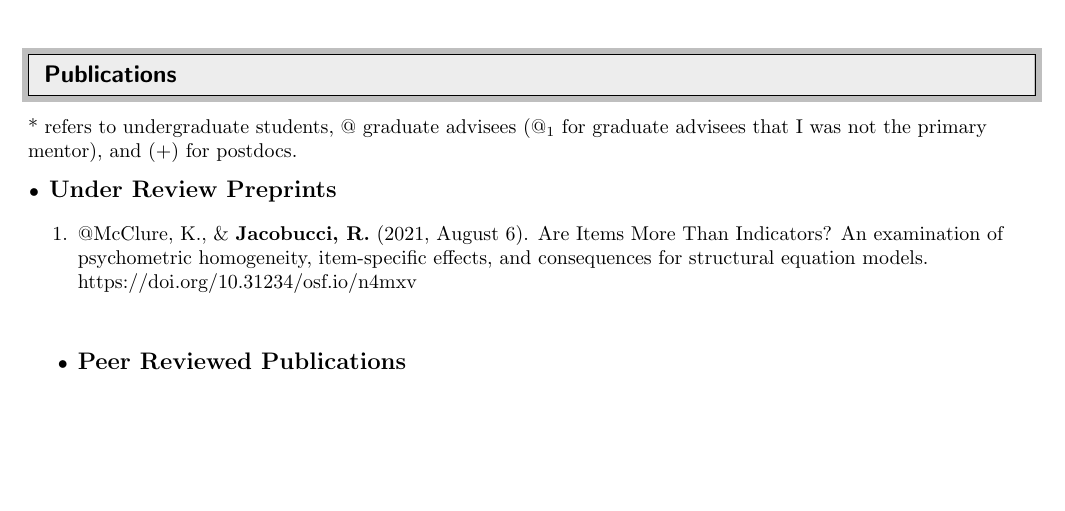
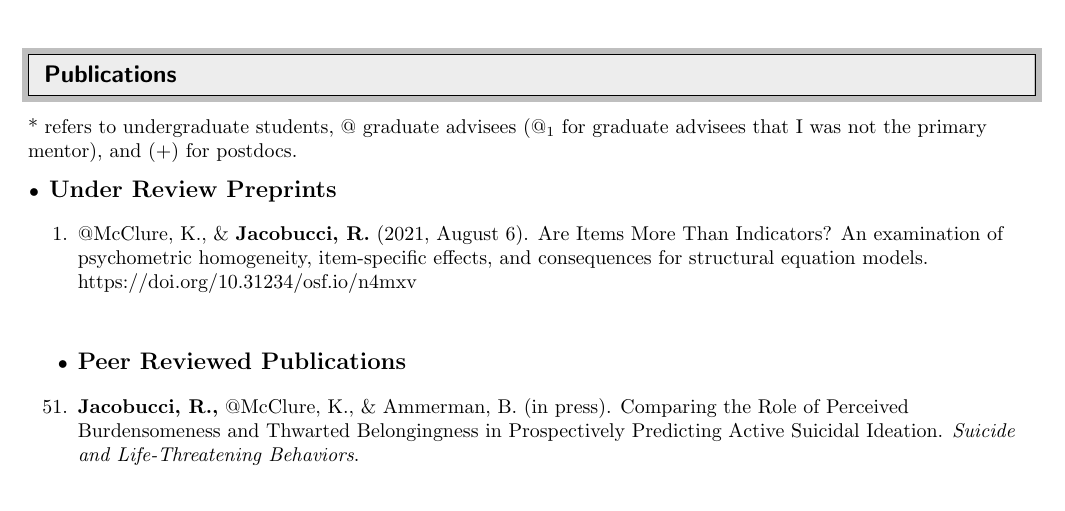
Before and after one commit to Rjacobucci/CV, a LaTeX CV (rj_cv.tex): part of page 2 of 10, cut so that both start at the same text, the shorter picture padded with empty space. Compiled offline with pdfLaTeX.

Commit message:
add sltb

```diff
--- a/rj_cv.tex
+++ b/rj_cv.tex
@@ -339,6 +339,10 @@ Notre Dame, Indiana 46556 & rjacobucci.com \\
 	\item {\textbf{\large{Peer Reviewed Publications}}}
 \end{itemize}
 \begin{etaremune}
+
+
+	\item \textbf{Jacobucci, R.,} $@$McClure, K.,  \& Ammerman, B. (in press). Comparing the Role of Perceived Burdensomeness and Thwarted Belongingness in Prospectively Predicting Active Suicidal Ideation. \emph{Suicide and Life-Threatening Behaviors}.
+	%
 
 	\item \textbf{Jacobucci, R.} (in press). A Critique of Using the Labels Confirmatory and Exploratory in Modern Psychological Research. \textit{Frontiers in Psychology}.
 
```
Also changed, not shown: rj_cv.pdf, 3 other files.
